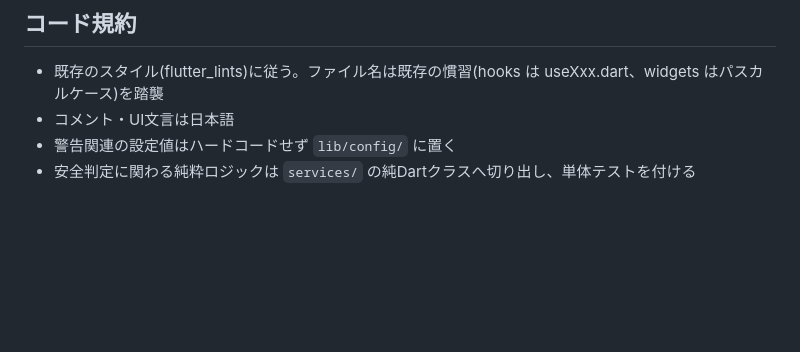
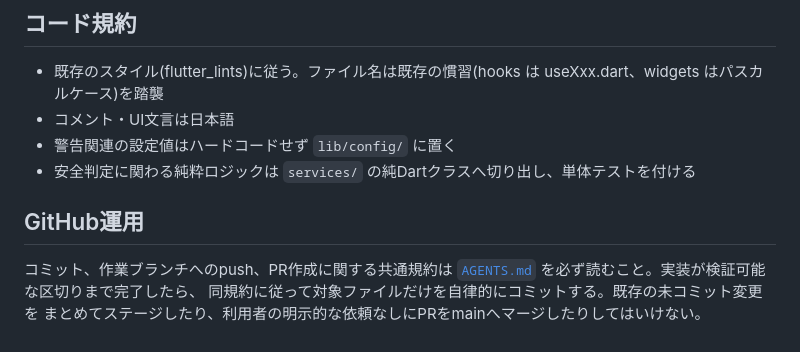
Before and after one commit to kochirow/rowing-navigator-tsukuba, a Markdown page: CLAUDE.md, the part around the change. Rendered like a GitHub page; blank space fills up the shorter version.

Commit message:
docs: AIエージェントのGitHub運用規約を追加する

```diff
--- a/CLAUDE.md
+++ b/CLAUDE.md
@@ -334,3 +334,10 @@ flutter run
 - コメント・UI文言は日本語
 - 警告関連の設定値はハードコードせず `lib/config/` に置く
 - 安全判定に関わる純粋ロジックは `services/` の純Dartクラスへ切り出し、単体テストを付ける
+
+## GitHub運用
+
+コミット、作業ブランチへのpush、PR作成に関する共通規約は
+[`AGENTS.md`](AGENTS.md) を必ず読むこと。実装が検証可能な区切りまで完了したら、
+同規約に従って対象ファイルだけを自律的にコミットする。既存の未コミット変更を
+まとめてステージしたり、利用者の明示的な依頼なしにPRをmainへマージしたりしてはいけない。
```
Also changed, not shown: AGENTS.md (added, +88 -0 lines).
